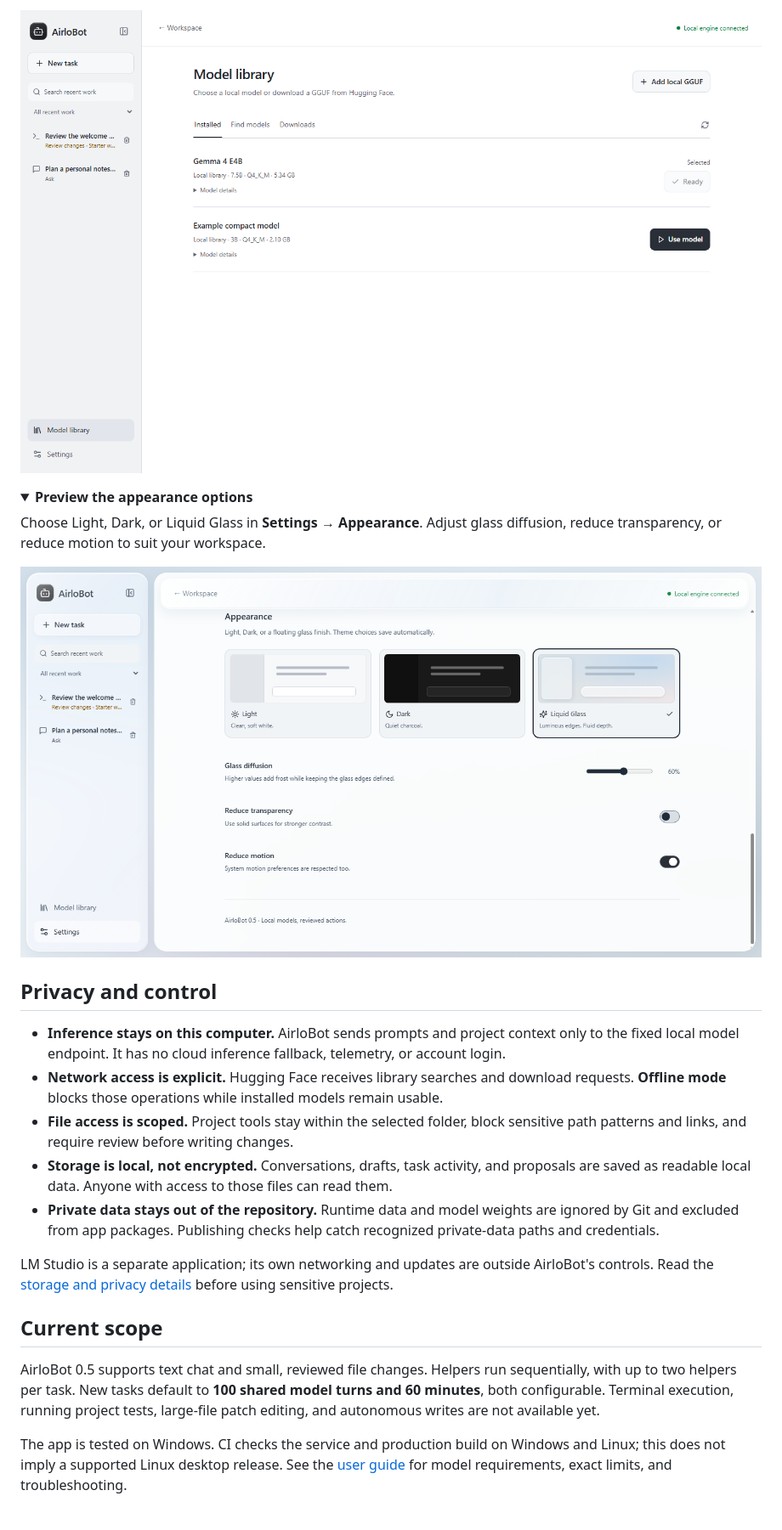
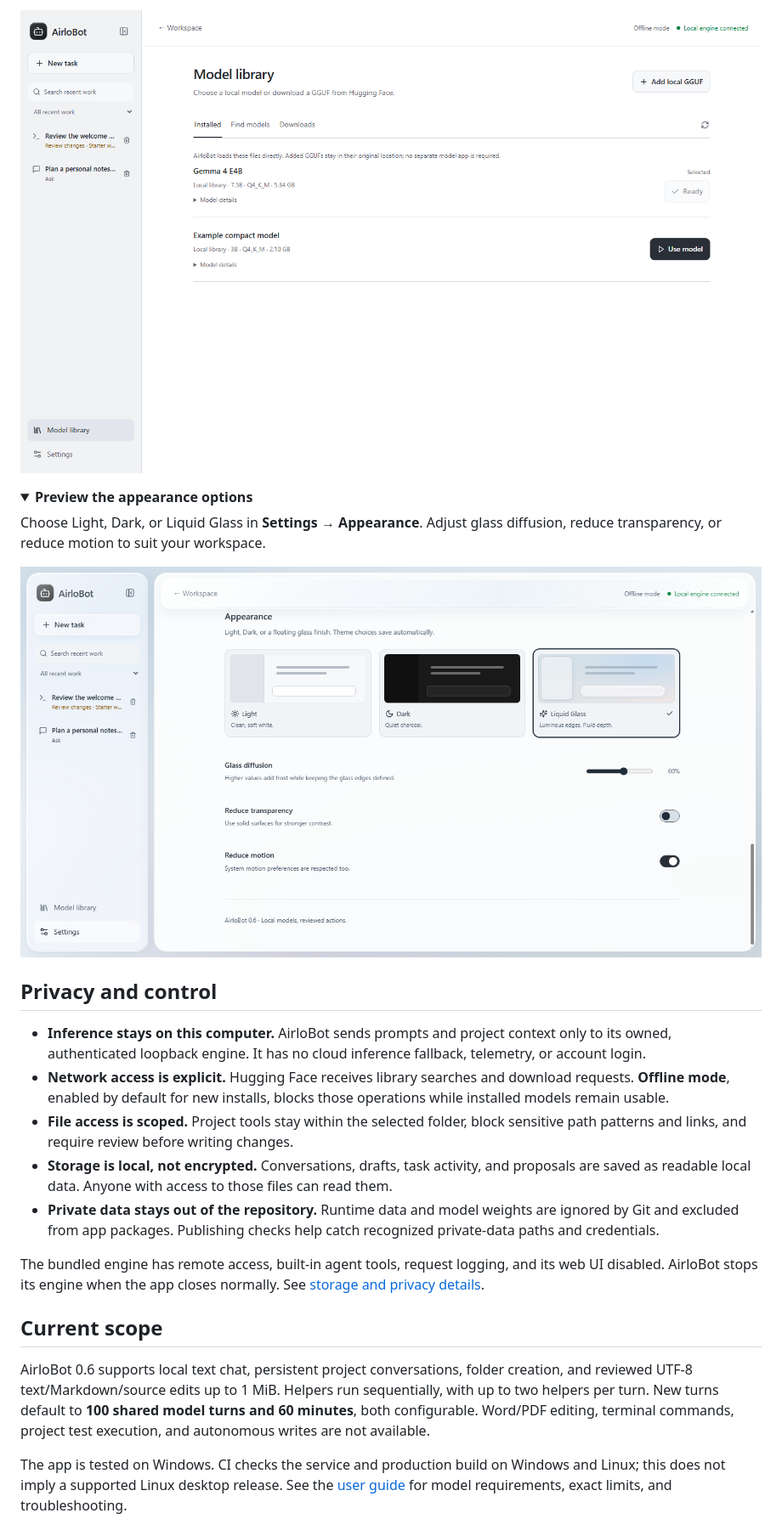
Before and after one commit to BovineDawn/AirloBot, a Markdown page: README.md, the part around one of its changes. Shown at 85% size. GitHub-like rendering; pictures changed too: docs/media/appearance-glass.png, docs/media/library-light.png; folded sections open.

Commit message:
docs: update standalone setup and project workflow screenshots

```diff
--- a/README.md
+++ b/README.md
@@ -101,17 +106,17 @@ Choose Light, Dark, or Liquid Glass in **Settings → Appearance**. Adjust glass
 
 ## Privacy and control
 
-- **Inference stays on this computer.** AirloBot sends prompts and project context only to the fixed local model endpoint. It has no cloud inference fallback, telemetry, or account login.
-- **Network access is explicit.** Hugging Face receives library searches and download requests. **Offline mode** blocks those operations while installed models remain usable.
+- **Inference stays on this computer.** AirloBot sends prompts and project context only to its owned, authenticated loopback engine. It has no cloud inference fallback, telemetry, or account login.
+- **Network access is explicit.** Hugging Face receives library searches and download requests. **Offline mode**, enabled by default for new installs, blocks those operations while installed models remain usable.
 - **File access is scoped.** Project tools stay within the selected folder, block sensitive path patterns and links, and require review before writing changes.
 - **Storage is local, not encrypted.** Conversations, drafts, task activity, and proposals are saved as readable local data. Anyone with access to those files can read them.
 - **Private data stays out of the repository.** Runtime data and model weights are ignored by Git and excluded from app packages. Publishing checks help catch recognized private-data paths and credentials.
 
-LM Studio is a separate application; its own networking and updates are outside AirloBot's controls. Read the [storage and privacy details](docs/USER_GUIDE.md#privacy-and-storage) before using sensitive projects.
+The bundled engine has remote access, built-in agent tools, request logging, and its web UI disabled. AirloBot stops its engine when the app closes normally. See [storage and privacy details](docs/USER_GUIDE.md#privacy-and-storage).
 
 ## Current scope
 
-AirloBot 0.5 supports text chat and small, reviewed file changes. Helpers run sequentially, with up to two helpers per task. New tasks default to **100 shared model turns and 60 minutes**, both configurable. Terminal execution, running project tests, large-file patch editing, and autonomous writes are not available yet.
+AirloBot 0.6 supports local text chat, persistent project conversations, folder creation, and reviewed UTF-8 text/Markdown/source edits up to 1 MiB. Helpers run sequentially, with up to two helpers per turn. New turns default to **100 shared model turns and 60 minutes**, both configurable. Word/PDF editing, terminal commands, project test execution, and autonomous writes are not available.
 
 The app is tested on Windows. CI checks the service and production build on Windows and Linux; this does not imply a supported Linux desktop release. See the [user guide](docs/USER_GUIDE.md) for model requirements, exact limits, and troubleshooting.
 
```
Also changed, not shown: other parts of README.md (+13 -8 lines), docs/USER_GUIDE.md (+69 -77 lines), docs/media/README.md (+3 -3 lines), docs/media/review-dark.png, docs/media/workspace-glass.png, 2 other files.
